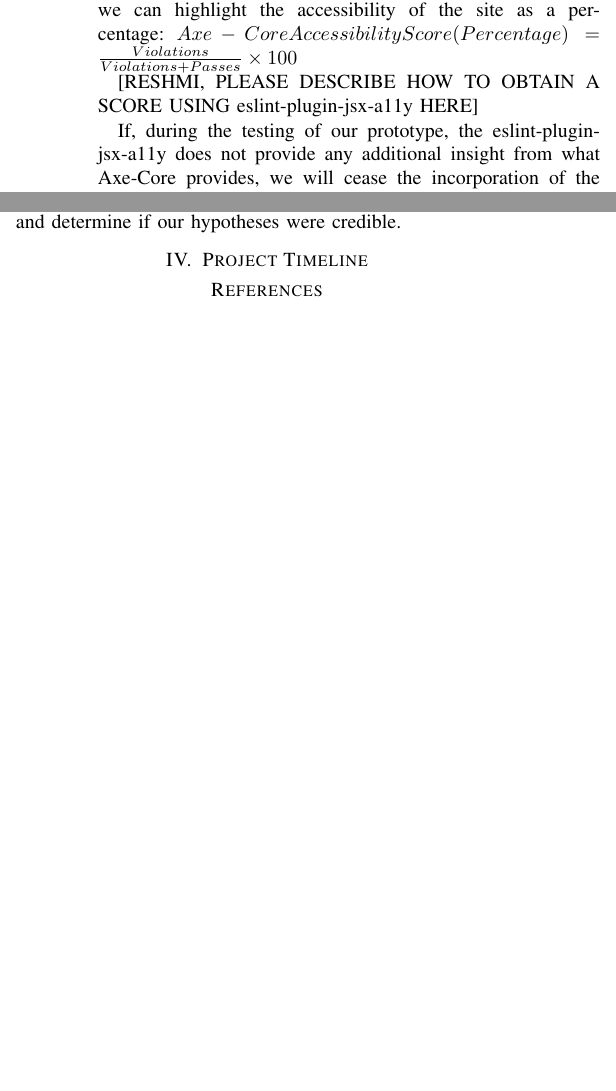
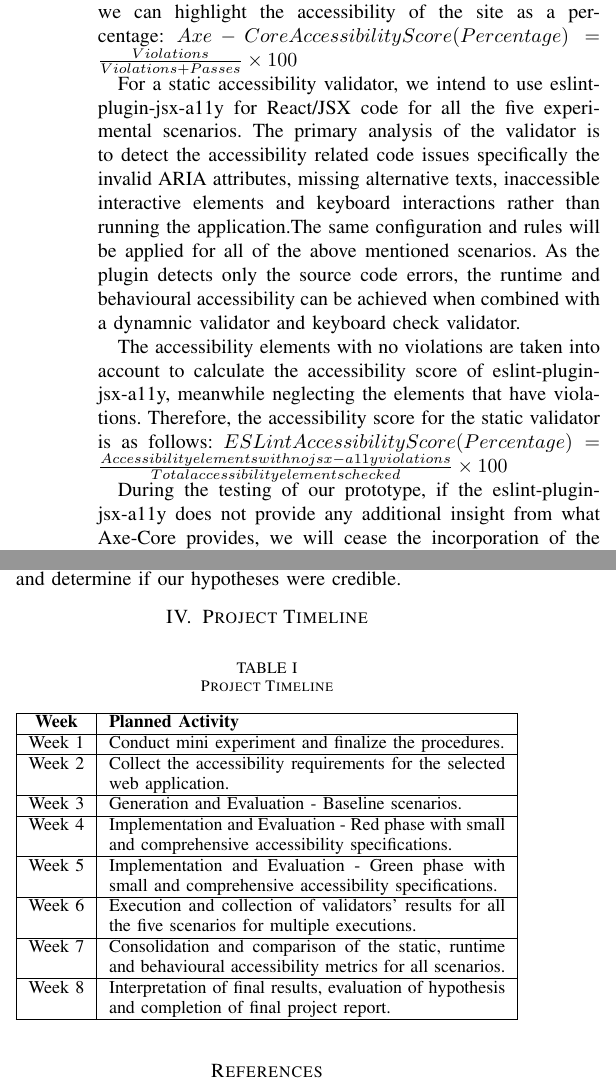
Before and after one commit to ece-720-fall-2026/ece-720-a11y-tdd, a LaTeX paper (project-proposal.tex): two parts of the columns of page 2 of 2, joined at a grey line, cut so that both start at the same text, the shorter picture padded with empty space. Compiled offline with pdfLaTeX.

Commit message:
static validator , corrections and project timeline update
Corrected typographical errors and improved clarity in the project proposal. Added a table for the project timeline and included details on accessibility validation methods.

```diff
--- a/project-proposal.tex
+++ b/project-proposal.tex
@@ -1,4 +1,7 @@
 \documentclass[conference]{IEEEtran}
+
+%package
+\usepackage{tabularx}
 
 \title{a11y-TDD: An Accessibility-First Approach to Test-Driven Web Development}
 
@@ -97,10 +100,19 @@ this categorization, we can highlight the accessibility of the site as a percent
   Axe-Core Accessibility Score (Percentage) = \frac{Violations}{Violations + Passes} \times 100
 \end{math}
 
+For a static accessibility validator, we intend to use eslint-plugin-jsx-a11y for React/JSX code for all the five experimental scenarios.
+The primary analysis of the validator is to detect the accessibility related code issues specifically the invalid ARIA attributes, missing
+alternative texts, inaccessible interactive elements and keyboard interactions rather than running the application.The same configuration and
+rules will be applied for all of the above mentioned scenarios. As the plugin detects only the source code errors, the runtime and behavioural
+accessibility can be achieved when combined with a dynamnic validator and keyboard check validator.
 
-[RESHMI, PLEASE DESCRIBE HOW TO OBTAIN A SCORE USING eslint-plugin-jsx-a11y HERE]
+The accessibility elements with no violations are taken into account to calculate the accessibility score of eslint-plugin-jsx-a11y, meanwhile neglecting
+the elements that have violations. Therefore, the accessibility score for the static validator is as follows:
+\begin{math}
+ ESLint Accessibility Score (Percentage) = \frac{Accessibility elements with no jsx-a11y violations}{Total accessibility elements checked} \times 100
+\end{math}
 
-If, during the testing of our prototype, the eslint-plugin-jsx-a11y does not provide any additional insight from what
+During the testing of our prototype, if the eslint-plugin-jsx-a11y does not provide any additional insight from what
 Axe-Core provides, we will cease the incorporation of the eslint-plugin-jsx-a11y validator in our study,
 as it would be redundant.
 
@@ -119,6 +131,34 @@ the averages in the form of a bar graph. The graph would allow us to compare the
 and determine if our hypotheses were credible.
 
 \section{Project Timeline}
+\begin{table}[htbp]
+\caption{Project Timeline}
+\label{tab:project_timeline}
+\centering
+\small
+
+\begin{tabularx}{\columnwidth}{|c|X|}
+\hline
+\textbf{Week} & \textbf{Planned Activity}\\ \hline
+
+Week 1 & Conduct mini experiment and finalize the procedures. \\ \hline
+
+Week 2 & Collect the accessibility requirements for the selected web application. \\ \hline
+
+Week 3 & Generation and Evaluation - Baseline scenarios. \\ \hline
+
+Week 4 & Implementation and Evaluation - Red phase with small and comprehensive accessibility specifications. \\ \hline
+
+Week 5 & Implementation and Evaluation - Green phase with small and comprehensive accessibility specifications. \\ \hline
+
+Week 6 & Execution and collection of validators' results for all the five scenarios for multiple executions. \\ \hline
+
+Week 7 &  Consolidation and comparison of the static, runtime and behavioural accessibility metrics for all scenarios. \\ \hline
+
+Week 8 & Interpretation of final results, evaluation of hypothesis and completion of final project report. \\ \hline
+
+\end{tabularx}
+\end{table}
 
 \section*{References}
 
```
Also changed, not shown: project-proposal.tex (6 more changed lines).
